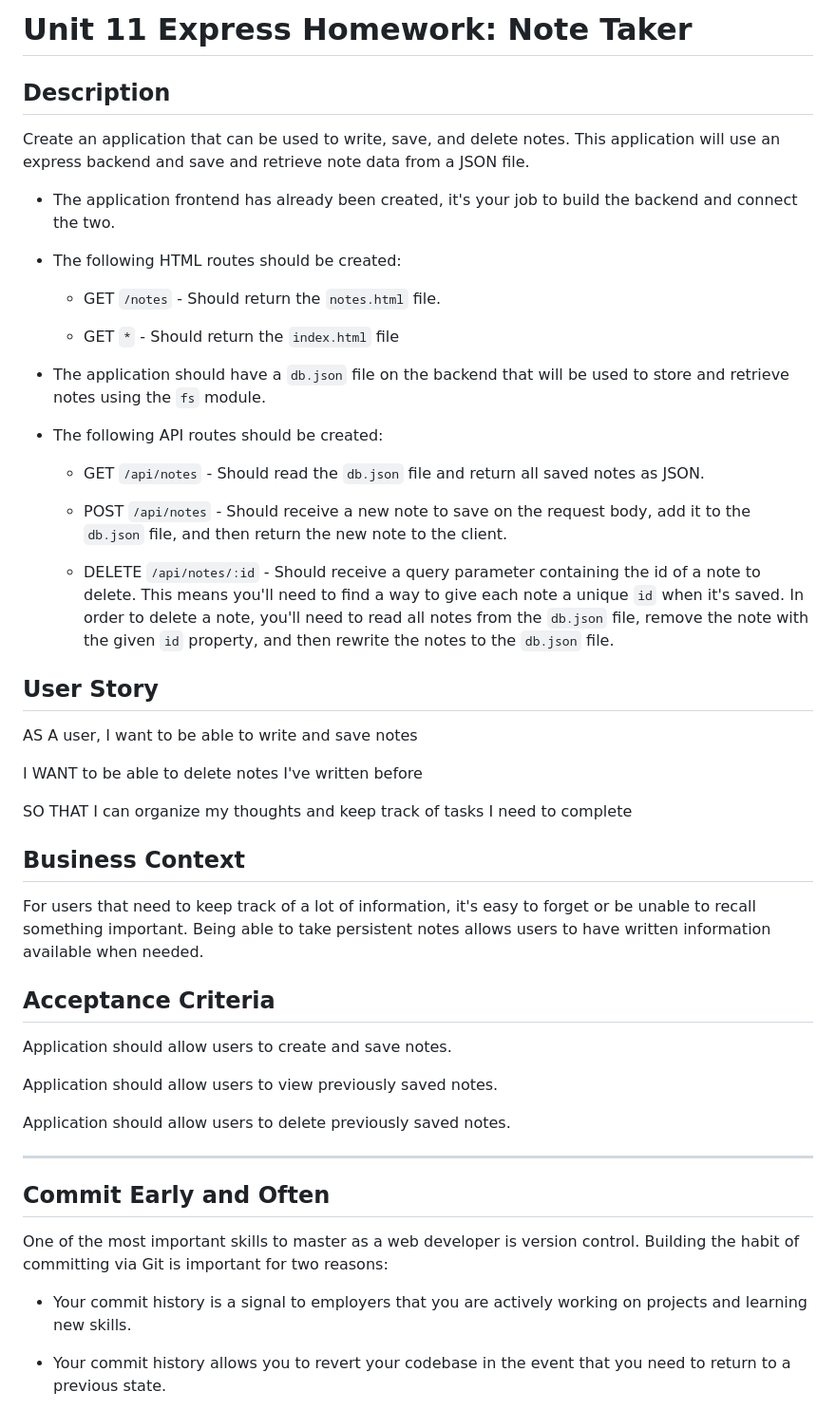
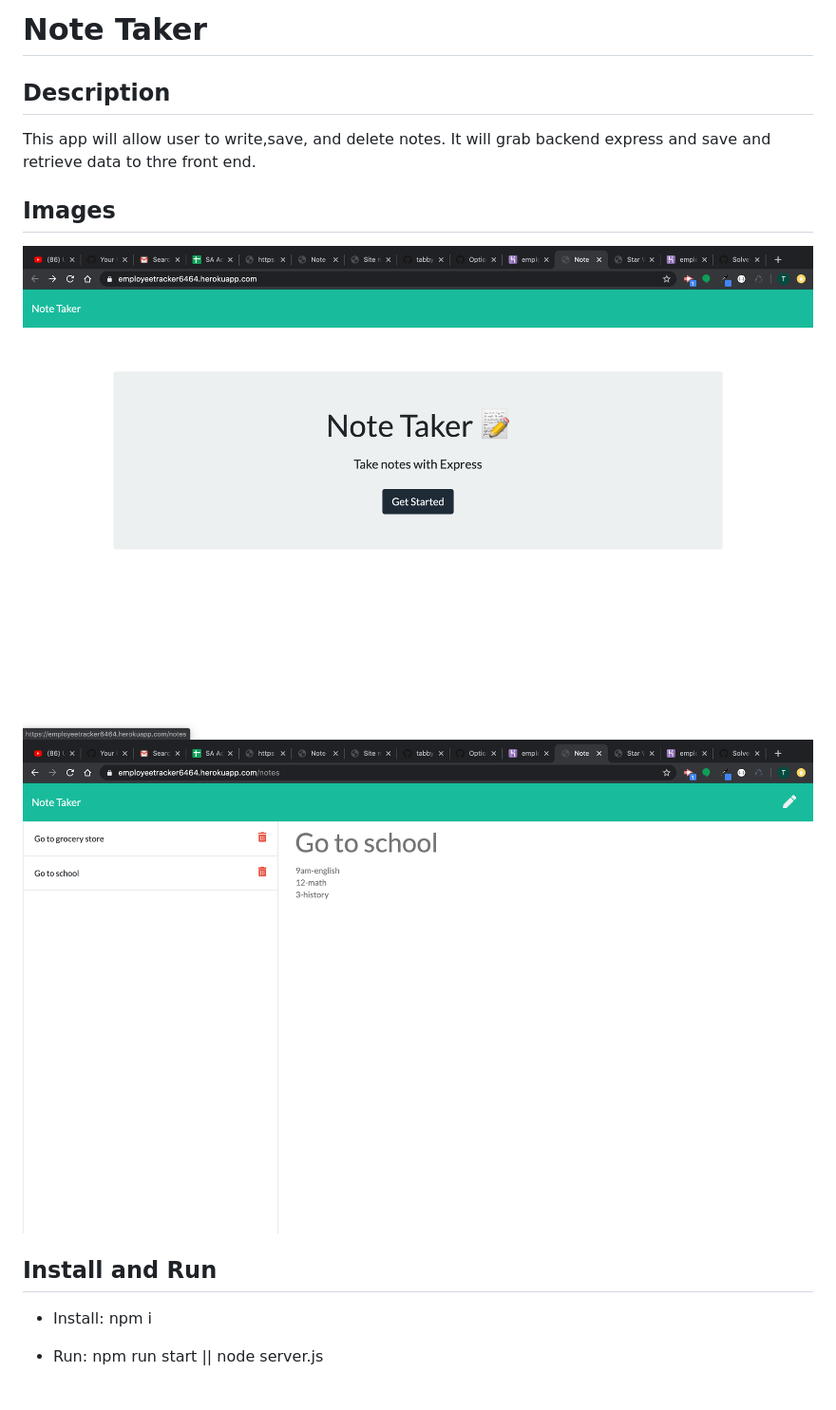
Before and after one commit to tabby-lab/Note_Taker, a Markdown page: README.md, the part around the change printed below. Shown: that part at 95% size. GitHub-like rendering; pictures changed too: images/img1.png (added), images/img2.png (added).

Commit message:
Created readme with images

```diff
--- a/README.md
+++ b/README.md
@@ -1,54 +1,17 @@
-# Unit 11 Express Homework: Note Taker
+# Note Taker
 
 ## Description
 
-Create an application that can be used to write, save, and delete notes. This application will use an express backend and save and retrieve note data from a JSON file.
+This app will allow user to write,save, and delete notes. It will grab backend express and save and retrieve data to thre front end.
 
-* The application frontend has already been created, it's your job to build the backend and connect the two.
+## Images
+![Image description](./images/img1.png)
+![Image description](./images/img2.png)
 
-* The following HTML routes should be created:
+## Install and Run
+* Install:
+npm i
 
-  * GET `/notes` - Should return the `notes.html` file.
+* Run:
+npm run start || node server.js
 
-  * GET `*` - Should return the `index.html` file
-
-* The application should have a `db.json` file on the backend that will be used to store and retrieve notes using the `fs` module.
-
-* The following API routes should be created:
-
-  * GET `/api/notes` - Should read the `db.json` file and return all saved notes as JSON.
-
-  * POST `/api/notes` - Should receive a new note to save on the request body, add it to the `db.json` file, and then return the new note to the client.
-
-  * DELETE `/api/notes/:id` - Should receive a query parameter containing the id of a note to delete. This means you'll need to find a way to give each note a unique `id` when it's saved. In order to delete a note, you'll need to read all notes from the `db.json` file, remove the note with the given `id` property, and then rewrite the notes to the `db.json` file.
-
-## User Story
-
-AS A user, I want to be able to write and save notes
-
-I WANT to be able to delete notes I've written before
-
-SO THAT I can organize my thoughts and keep track of tasks I need to complete
-
-## Business Context
-
-For users that need to keep track of a lot of information, it's easy to forget or be unable to recall something important. Being able to take persistent notes allows users to have written information available when needed.
-
-## Acceptance Criteria
-
-Application should allow users to create and save notes.
-
-Application should allow users to view previously saved notes.
-
-Application should allow users to delete previously saved notes.
-
-- - -
-
-## Commit Early and Often
-
-One of the most important skills to master as a web developer is version control. Building the habit of committing via Git is important for two reasons:
-
-* Your commit history is a signal to employers that you are actively working on projects and learning new skills.
-
-* Your commit history allows you to revert your codebase in the event that you need to return to a previous state.
-
```
Also changed, not shown: other parts of README.md (+4 -22 lines), 1 other file.
